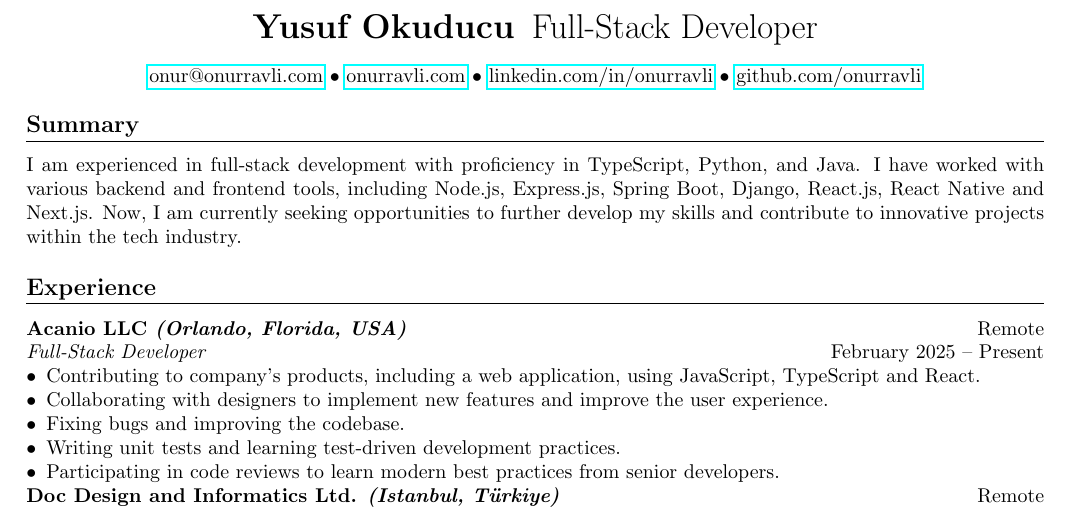
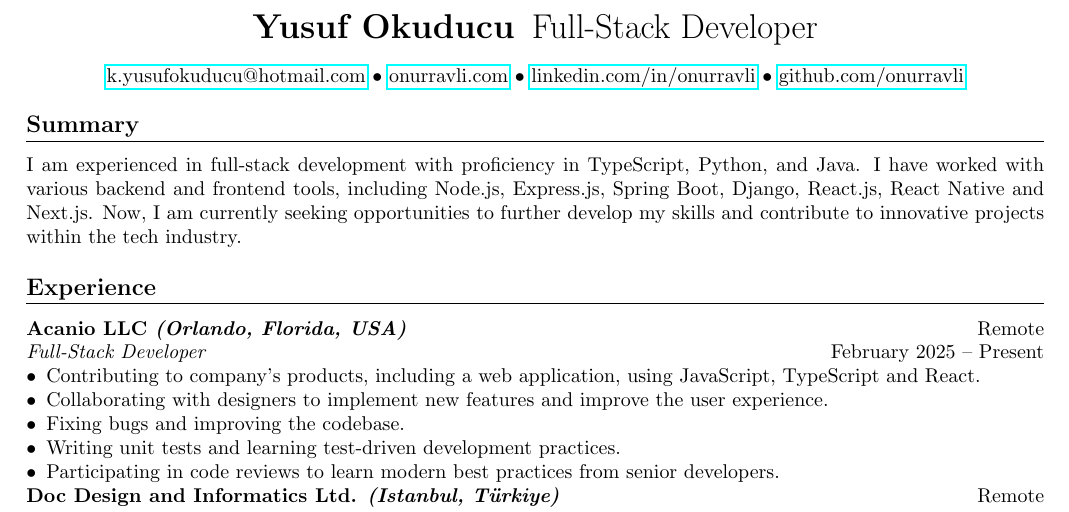
Before and after one commit to yusufokuducu/resume, a LaTeX CV (resume.tex): part of the page, cut so that both start at the same text. Compiled offline with pdfLaTeX.

Commit message:
Update resume.tex

```diff
--- a/resume.tex
+++ b/resume.tex
@@ -12,7 +12,7 @@
     \begin{minipage}{\textwidth}
         \centering
         {\LARGE\textbf{Yusuf Okuducu}} \hspace{2pt} {\LARGE{Full-Stack Developer}}\\[10pt]
-        \href{mailto:onur@onurravli.com}{onur@onurravli.com} \textbullet\
+        \href{mailto:k.yusufokuducu@hotmail.com}{k.yusufokuducu@hotmail.com} \textbullet\
         \href{https://onurravli.com}{onurravli.com} \textbullet\
         \href{https://linkedin.com/in/onurravli}{linkedin.com/in/onurravli} \textbullet\
         \href{https://github.com/onurravli}{github.com/onurravli}
```
